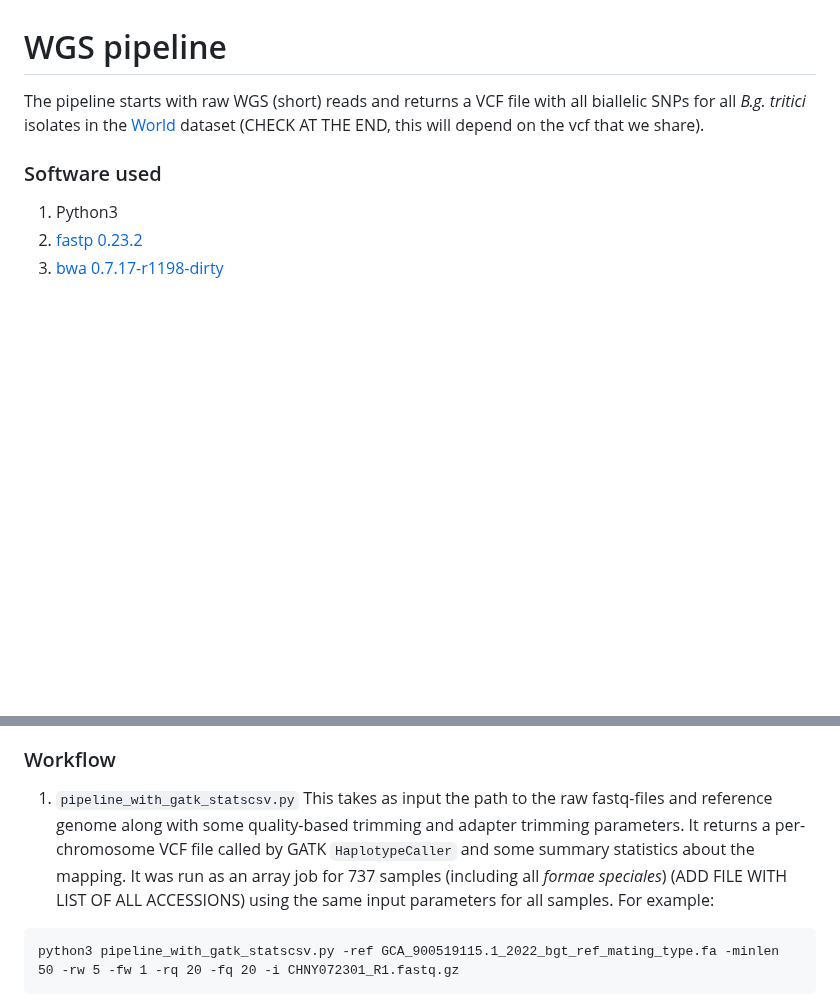
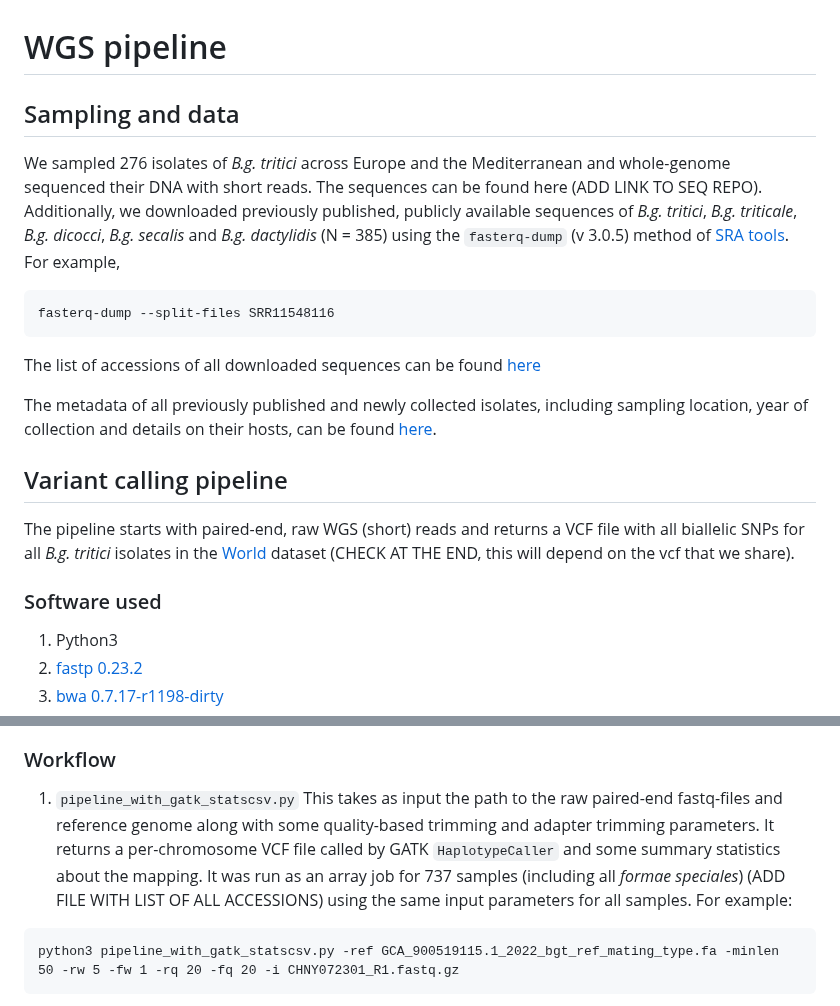
Before and after one commit to fmenardo/Bgt_popgen_Europe_2024, a Markdown page: WGS_pipeline/WGS_pipeline.md, 2 parts joined by grey strips. GitHub-like rendering; blank space fills up the shorter version.

````diff
--- a/WGS_pipeline/WGS_pipeline.md
+++ b/WGS_pipeline/WGS_pipeline.md
@@ -1,6 +1,18 @@
 # WGS pipeline
 
-The pipeline starts with raw WGS (short) reads and returns a VCF file with all biallelic SNPs for all *B.g. tritici* isolates in the [World](../Datasets/Datasets.md) dataset (CHECK AT THE END, this will depend on the vcf that we share).
+## Sampling and data
+
+We sampled 276 isolates of *B.g. tritici* across Europe and the Mediterranean and whole-genome sequenced their DNA with short reads. The sequences can be found here (ADD LINK TO SEQ REPO). Additionally, we downloaded previously published, publicly available sequences of *B.g. tritici*, *B.g. triticale*, *B.g. dicocci*, *B.g. secalis* and *B.g. dactylidis* (N = 385) using the `fasterq-dump` (v 3.0.5) method of [SRA tools](https://github.com/ncbi/sra-tools). For example,
+```
+fasterq-dump --split-files SRR11548116
+```
+The list of accessions of all downloaded sequences can be found [here](SRA_accessions_before2022+ncsu)
+
+The metadata of all previously published and newly collected isolates, including sampling location, year of collection and details on their hosts, can be found [here](../Datasets/2022+before2022+2023+ncsu_metadata+fs+admxK7_19032024.csv).
+
+## Variant calling pipeline
+
+The pipeline starts with paired-end, raw WGS (short) reads and returns a VCF file with all biallelic SNPs for all *B.g. tritici* isolates in the [World](../Datasets/Datasets.md) dataset (CHECK AT THE END, this will depend on the vcf that we share).
 
 ### Software used
 1. Python3
@@ -15,7 +27,7 @@ The pipeline starts with raw WGS (short) reads and returns a VCF file with all b
 ### Workflow
 
 1. `pipeline_with_gatk_statscsv.py`
-This takes as input the path to the raw fastq-files and reference genome along with some quality-based trimming and adapter trimming parameters. It returns a per-chromosome VCF file called by GATK `HaplotypeCaller` and some summary statistics about the mapping. It was run as an array job for 737 samples (including all *formae speciales*) (ADD FILE WITH LIST OF ALL ACCESSIONS) using the same input parameters for all samples. For example:
+This takes as input the path to the raw paired-end fastq-files and reference genome along with some quality-based trimming and adapter trimming parameters. It returns a per-chromosome VCF file called by GATK `HaplotypeCaller` and some summary statistics about the mapping. It was run as an array job for 737 samples (including all *formae speciales*) (ADD FILE WITH LIST OF ALL ACCESSIONS) using the same input parameters for all samples. For example:
 ```
 python3 pipeline_with_gatk_statscsv.py -ref GCA_900519115.1_2022_bgt_ref_mating_type.fa -minlen 50 -rw 5 -fw 1 -rq 20 -fq 20 -i CHNY072301_R1.fastq.gz
 ```
````
